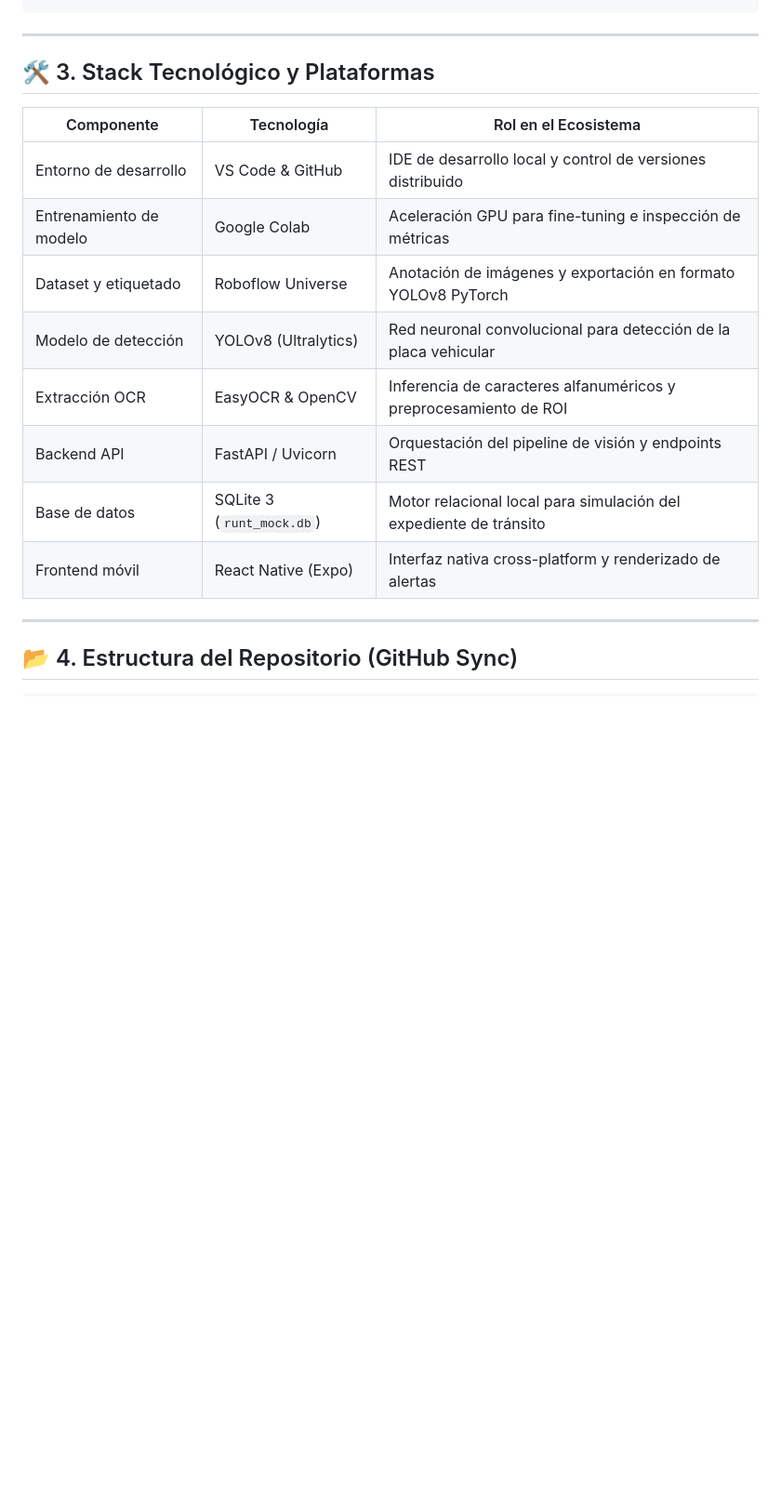
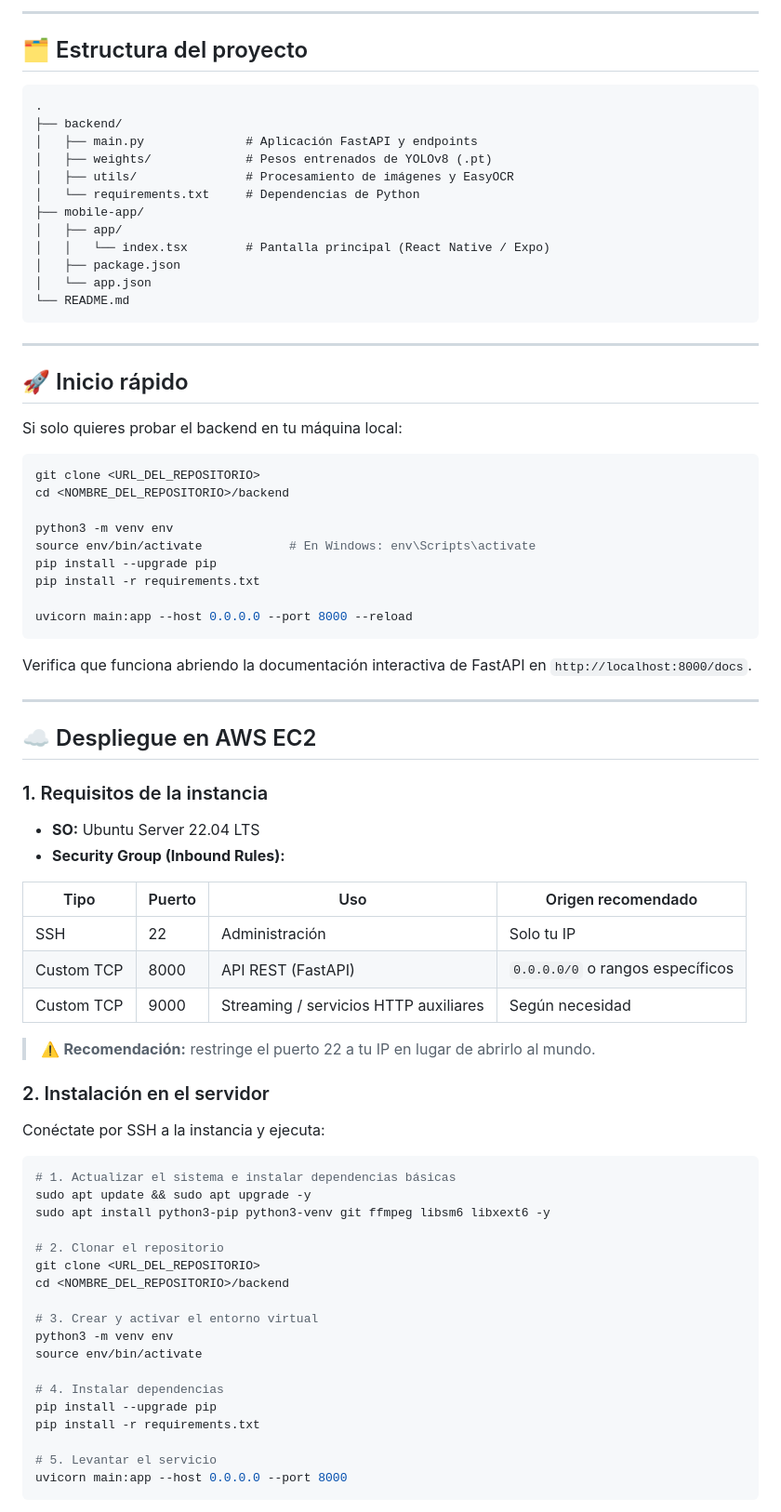
Before and after one commit to AndiLinUnab/deteccion_placas, a Markdown page: README.md, the part around one of its changes. Shown at 93% size. Rendered like a GitHub page; blank space fills up the shorter version.

Commit message:
README Actualizado y mejorado

````diff
--- a/README.md
+++ b/README.md
@@ -56,22 +78,81 @@ Toda esta información se envía directo a la interfaz móvil en **React Native
+---
+
+## 🗂️ Estructura del proyecto
+
+```
+.
+├── backend/
+│   ├── main.py              # Aplicación FastAPI y endpoints
+│   ├── weights/             # Pesos entrenados de YOLOv8 (.pt)
+│   ├── utils/               # Procesamiento de imágenes y EasyOCR
+│   └── requirements.txt     # Dependencias de Python
+├── mobile-app/
+│   ├── app/
+│   │   └── index.tsx        # Pantalla principal (React Native / Expo)
+│   ├── package.json
+│   └── app.json
+└── README.md
 ```
 
 ---
 
-## 🛠️ 3. Stack Tecnológico y Plataformas
+## 🚀 Inicio rápido
 
-| Componente | Tecnología | Rol en el Ecosistema |
-|---|---|---|
-| Entorno de desarrollo | VS Code & GitHub | IDE de desarrollo local y control de versiones distribuido |
-| Entrenamiento de modelo | Google Colab | Aceleración GPU para fine-tuning e inspección de métricas |
-| Dataset y etiquetado | Roboflow Universe | Anotación de imágenes y exportación en formato YOLOv8 PyTorch |
-| Modelo de detección | YOLOv8 (Ultralytics) | Red neuronal convolucional para detección de la placa vehicular |
-| Extracción OCR | EasyOCR & OpenCV | Inferencia de caracteres alfanuméricos y preprocesamiento de ROI |
-| Backend API | FastAPI / Uvicorn | Orquestación del pipeline de visión y endpoints REST |
-| Base de datos | SQLite 3 (`runt_mock.db`) | Motor relacional local para simulación del expediente de tránsito |
-| Frontend móvil | React Native (Expo) | Interfaz nativa cross-platform y renderizado de alertas |
+Si solo quieres probar el backend en tu máquina local:
+
+```bash
+git clone <URL_DEL_REPOSITORIO>
+cd <NOMBRE_DEL_REPOSITORIO>/backend
+
+python3 -m venv env
+source env/bin/activate            # En Windows: env\Scripts\activate
+pip install --upgrade pip
+pip install -r requirements.txt
+
+uvicorn main:app --host 0.0.0.0 --port 8000 --reload
+```
+
+Verifica que funciona abriendo la documentación interactiva de FastAPI en
+`http://localhost:8000/docs`.
 
 ---
 
-## 📂 4. Estructura del Repositorio (GitHub Sync)
+## ☁️ Despliegue en AWS EC2
 
+### 1. Requisitos de la instancia
+
+- **SO:** Ubuntu Server 22.04 LTS
+- **Security Group (Inbound Rules):**
+
+| Tipo | Puerto | Uso | Origen recomendado |
+|------|--------|-----|--------------------|
+| SSH | 22 | Administración | Solo tu IP |
+| Custom TCP | 8000 | API REST (FastAPI) | `0.0.0.0/0` o rangos específicos |
+| Custom TCP | 9000 | Streaming / servicios HTTP auxiliares | Según necesidad |
+
+> ⚠️ **Recomendación:** restringe el puerto 22 a tu IP en lugar de abrirlo al mundo.
+
+### 2. Instalación en el servidor
+
+Conéctate por SSH a la instancia y ejecuta:
+
+```bash
+# 1. Actualizar el sistema e instalar dependencias básicas
+sudo apt update && sudo apt upgrade -y
+sudo apt install python3-pip python3-venv git ffmpeg libsm6 libxext6 -y
+
+# 2. Clonar el repositorio
+git clone <URL_DEL_REPOSITORIO>
+cd <NOMBRE_DEL_REPOSITORIO>/backend
+
+# 3. Crear y activar el entorno virtual
+python3 -m venv env
+source env/bin/activate
+
+# 4. Instalar dependencias
+pip install --upgrade pip
+pip install -r requirements.txt
+
+# 5. Levantar el servicio
+uvicorn main:app --host 0.0.0.0 --port 8000
 ```
````
Also changed, not shown: other parts of README.md (+216 -106 lines).
